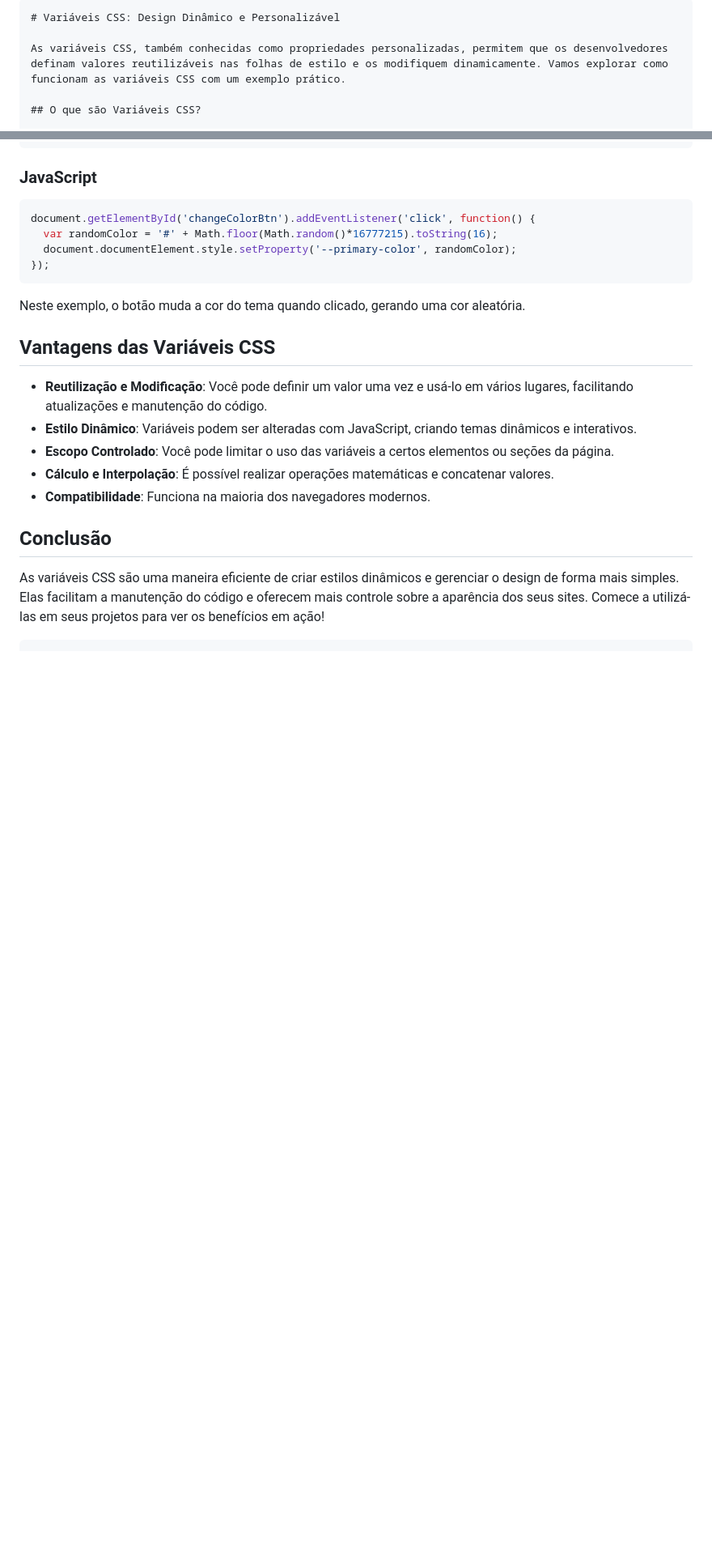
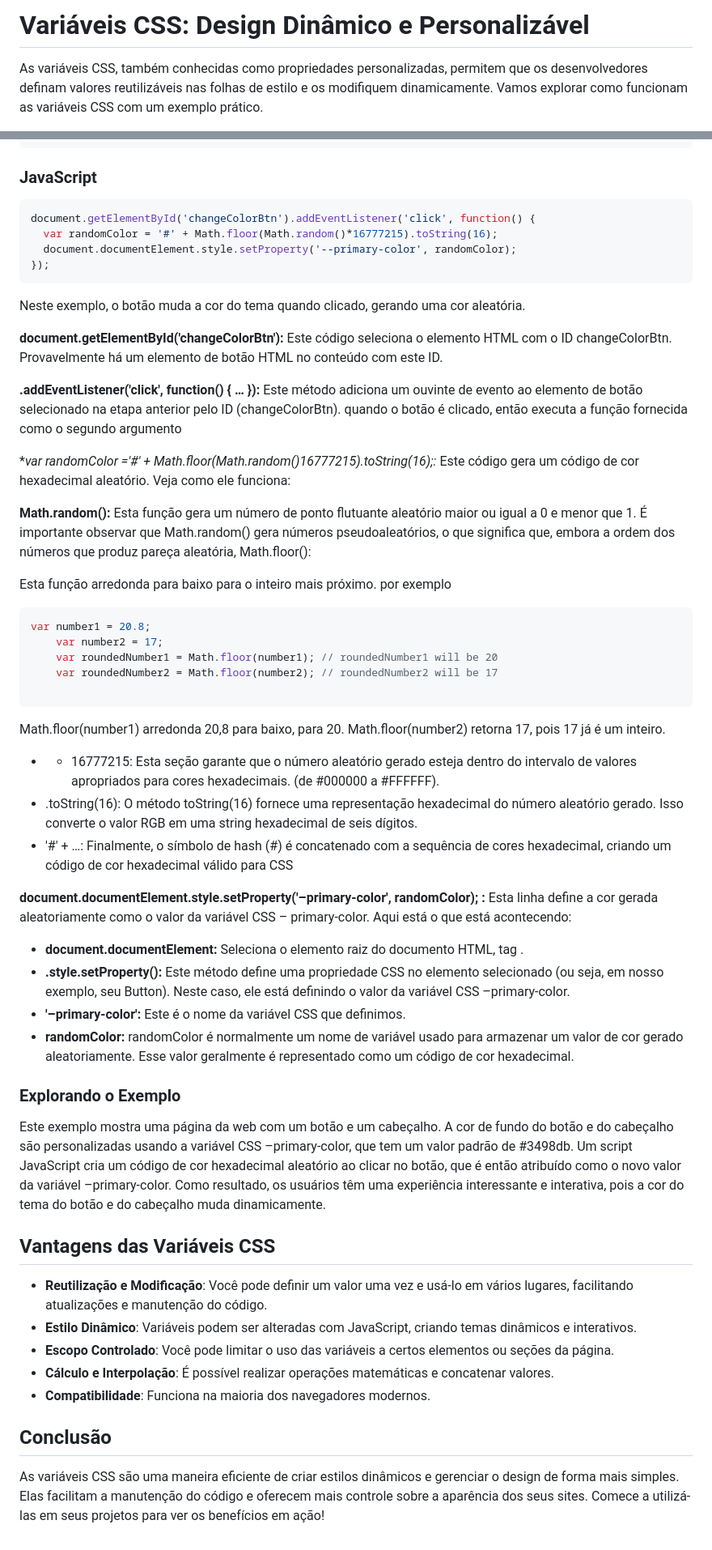
Before and after one commit to HugoHendrix/variaveis-css, a Markdown page: README.md, 2 parts joined by grey strips. Shown: that part at 81% size. GitHub-like rendering; blank space fills up the shorter version.

````diff
--- a/README.md
+++ b/README.md
@@ -1,5 +1,4 @@
 
-```md
 # Variáveis CSS: Design Dinâmico e Personalizável
 
 As variáveis CSS, também conhecidas como propriedades personalizadas, permitem que os desenvolvedores definam valores reutilizáveis nas folhas de estilo e os modifiquem dinamicamente. Vamos explorar como funcionam as variáveis CSS com um exemplo prático.
@@ -118,6 +117,53 @@ document.getElementById('changeColorBtn').addEventListener('click', function() {
 
 Neste exemplo, o botão muda a cor do tema quando clicado, gerando uma cor aleatória.
 
+**document.getElementById('changeColorBtn'):**
+Este código seleciona o elemento HTML com o ID changeColorBtn. Provavelmente há um elemento de botão HTML no conteúdo com este ID.
+
+**.addEventListener('click', function() { … }):**
+Este método adiciona um ouvinte de evento ao elemento de botão selecionado na etapa anterior pelo ID (changeColorBtn). quando o botão é clicado, então executa a função fornecida como o segundo argumento
+
+**var randomColor ='#' + Math.floor(Math.random()*16777215).toString(16);:**
+Este código gera um código de cor hexadecimal aleatório. Veja como ele funciona:
+
+**Math.random():**
+Esta função gera um número de ponto flutuante aleatório maior ou igual a 0 e menor que 1. É importante observar que Math.random() gera números pseudoaleatórios, o que significa que, embora a ordem dos números que produz pareça aleatória,
+Math.floor():
+
+Esta função arredonda para baixo para o inteiro mais próximo. por exemplo
+```JS
+var number1 = 20.8;
+	var number2 = 17;
+	var roundedNumber1 = Math.floor(number1); // roundedNumber1 will be 20
+	var roundedNumber2 = Math.floor(number2); // roundedNumber2 will be 17
+
+```
+
+Math.floor(number1) arredonda 20,8 para baixo, para 20. Math.floor(number2) retorna 17, pois 17 já é um inteiro.
+
+- * 16777215:
+Esta seção garante que o número aleatório gerado esteja dentro do intervalo de valores apropriados para cores hexadecimais. (de #000000 a #FFFFFF).
+- .toString(16):
+O método toString(16) fornece uma representação hexadecimal do número aleatório gerado. Isso converte o valor RGB em uma string hexadecimal de seis dígitos.
+- '#' + …:
+Finalmente, o símbolo de hash (#) é concatenado com a sequência de cores hexadecimal, criando um código de cor hexadecimal válido para CSS
+
+
+**document.documentElement.style.setProperty('–primary-color', randomColor); :**
+Esta linha define a cor gerada aleatoriamente como o valor da variável CSS – primary-color. Aqui está o que está acontecendo:
+
+- **document.documentElement:**
+Seleciona o elemento raiz do documento HTML, tag <html>.
+- **.style.setProperty():**
+Este método define uma propriedade CSS no elemento selecionado (ou seja, em nosso exemplo, seu Button). Neste caso, ele está definindo o valor da variável CSS –primary-color.
+- **'–primary-color':**
+Este é o nome da variável CSS que definimos.
+- **randomColor:**
+randomColor é normalmente um nome de variável usado para armazenar um valor de cor gerado aleatoriamente. Esse valor geralmente é representado como um código de cor hexadecimal.
+
+### Explorando o Exemplo
+Este exemplo mostra uma página da web com um botão e um cabeçalho. A cor de fundo do botão e do cabeçalho são personalizadas usando a variável CSS –primary-color, que tem um valor padrão de #3498db. Um script JavaScript cria um código de cor hexadecimal aleatório ao clicar no botão, que é então atribuído como o novo valor da variável –primary-color. Como resultado, os usuários têm uma experiência interessante e interativa, pois a cor do tema do botão e do cabeçalho muda dinamicamente.
+
 ## Vantagens das Variáveis CSS
 
 - **Reutilização e Modificação**: Você pode definir um valor uma vez e usá-lo em vários lugares, facilitando atualizações e manutenção do código.
````
Also changed, not shown: other parts of README.md (+0 -1 lines).
